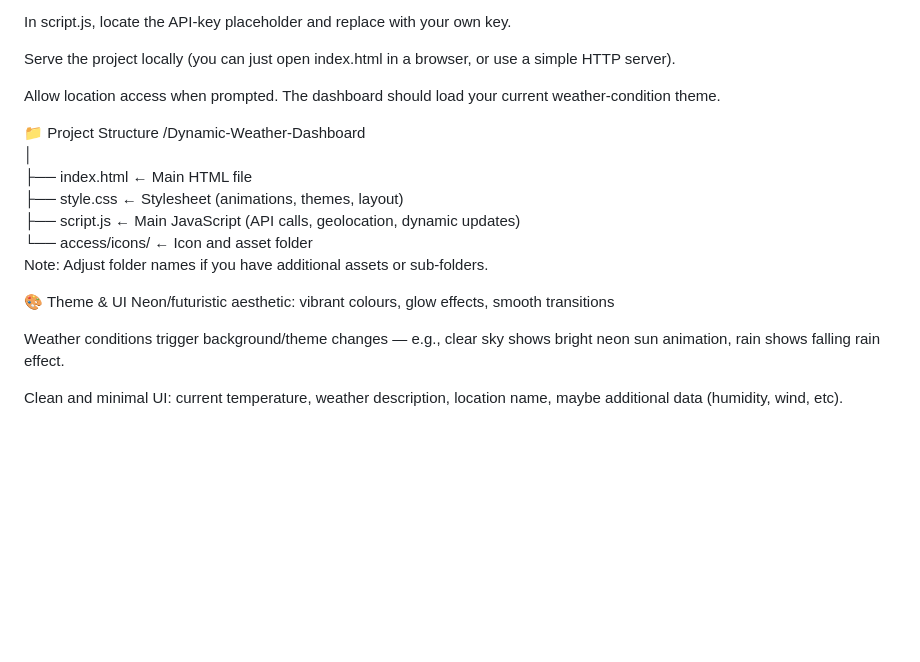
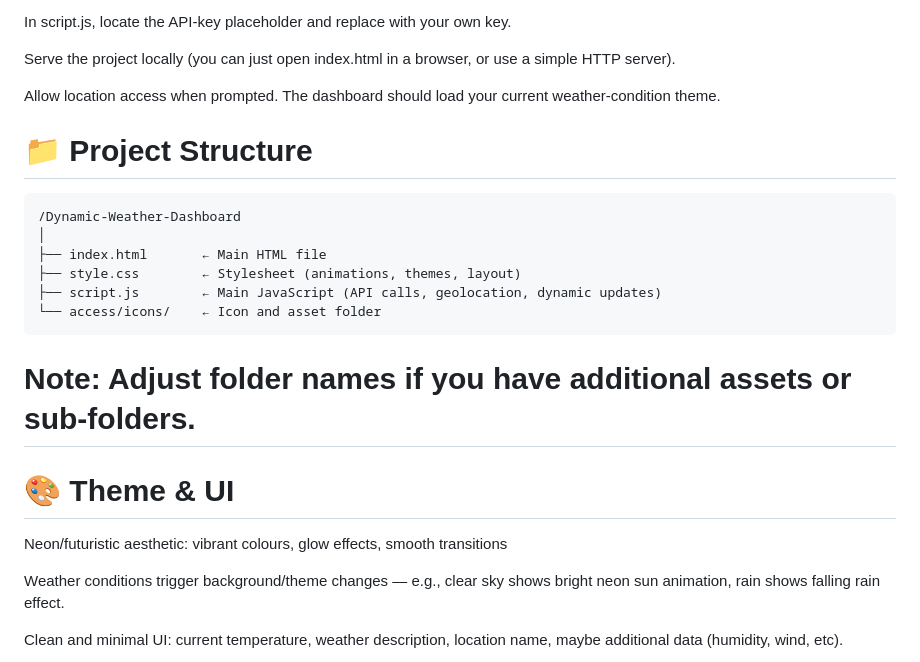
Before and after one commit to Acchu364/Dynamic-Weather-Dashboard, a Markdown page: README.md, the part around the change. Drawn GitHub-style; blank space fills up the shorter version.

````diff
--- a/README.md
+++ b/README.md
@@ -39,16 +39,19 @@ Serve the project locally (you can just open index.html in a browser, or use a s
 
 Allow location access when prompted. The dashboard should load your current weather-condition theme.
 
-📁 Project Structure
+# 📁 Project Structure
+```
 /Dynamic-Weather-Dashboard
 │
 ├── index.html       ← Main HTML file
 ├── style.css        ← Stylesheet (animations, themes, layout)
 ├── script.js        ← Main JavaScript (API calls, geolocation, dynamic updates)
 └── access/icons/    ← Icon and asset folder
-Note: Adjust folder names if you have additional assets or sub-folders.
+```
 
-🎨 Theme & UI
+# Note: Adjust folder names if you have additional assets or sub-folders.
+
+# 🎨 Theme & UI
 Neon/futuristic aesthetic: vibrant colours, glow effects, smooth transitions
 
 Weather conditions trigger background/theme changes — e.g., clear sky shows bright neon sun animation, rain shows falling rain effect.
````
